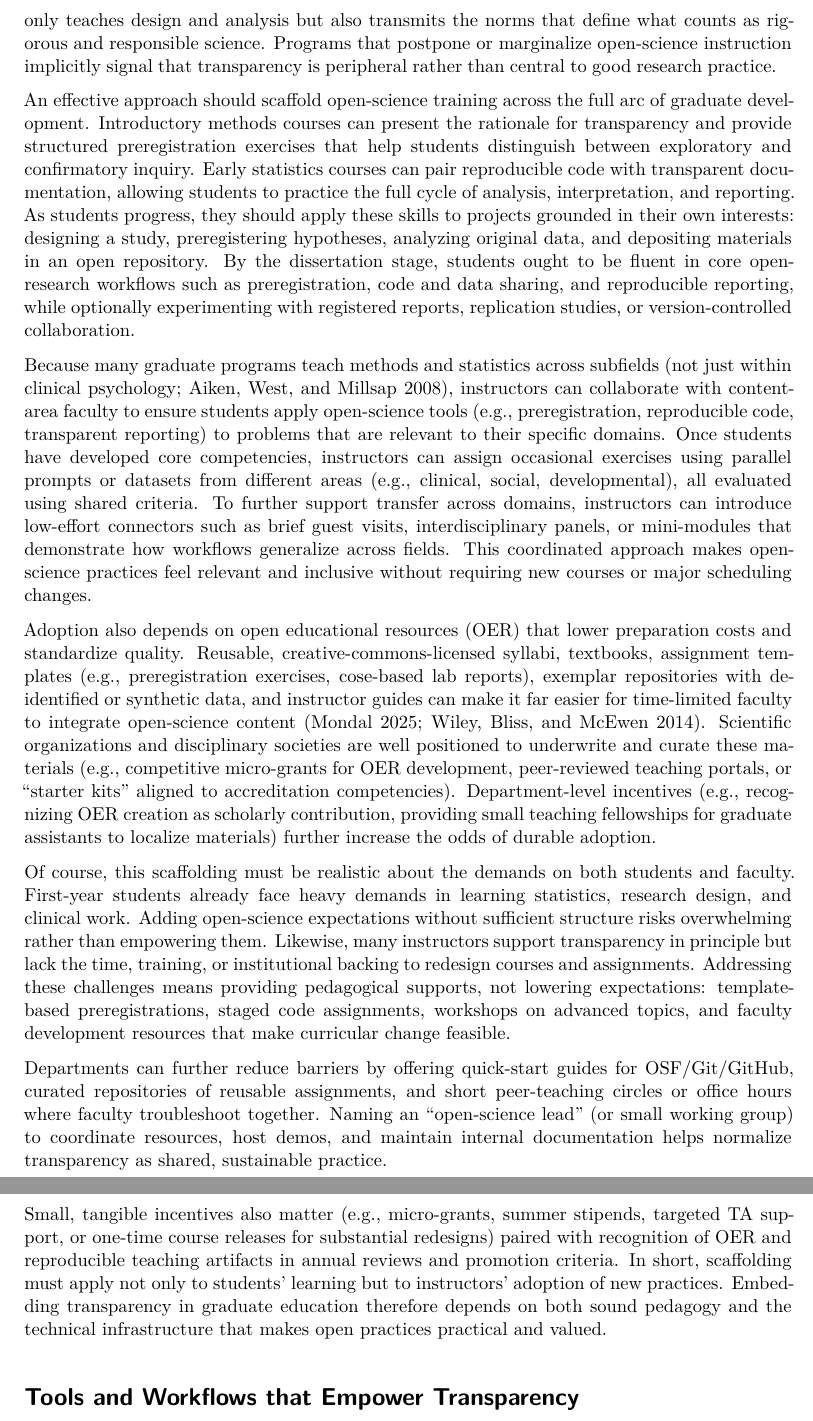
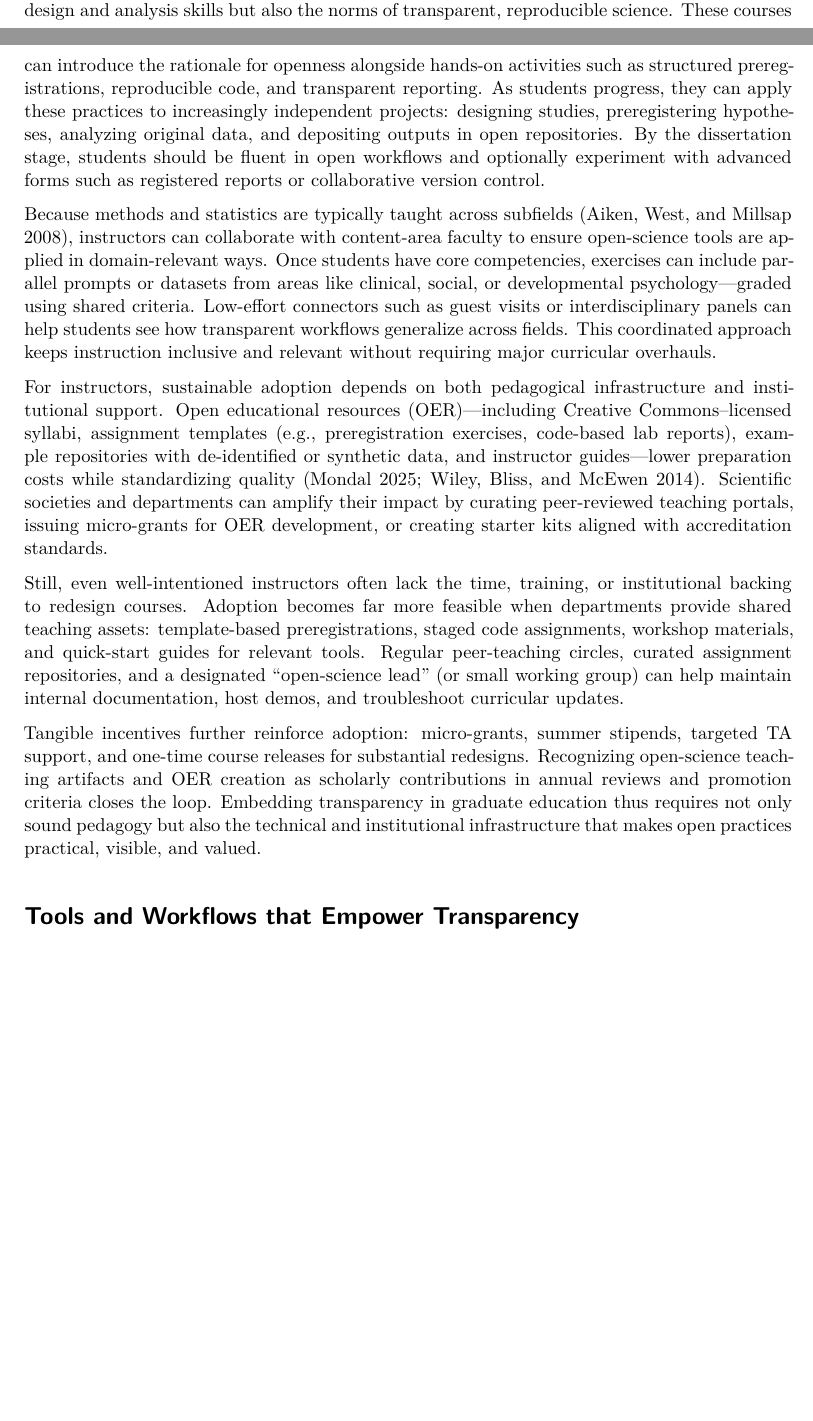
Before and after one commit to jmgirard/cps2025, a Quarto document (manuscript.qmd): two parts of pages 2 and 3 of 8 before the commit and two parts of pages 1 and 2 of 8 after it, joined at a grey line, cut at the place of the change, the shorter picture padded with empty space. Rendered offline with R 4.5, knitr and Pandoc in place of Quarto, then LaTeX, with nearby package versions; drawn as R Markdown's standard PDF in place of the format the file asks for.

Commit message:
small tweaks for flow

```diff
--- a/manuscript.qmd
+++ b/manuscript.qmd
@@ -48,19 +48,15 @@ Writing as a clinical psychologist with a strong computational focus, I take an
 
 # Building Open Science into Graduate Training
 
-If psychology is to prepare the next generation of scientifically rigorous researchers, open-science principles must be woven into the curriculum from the very beginning of graduate education. The first semester plays a disproportionate role in shaping a student's identity as a researcher [@bruss1993; @cruess2015]. Early coursework in methods and statistics not only teaches design and analysis but also transmits the norms that define what counts as rigorous and responsible science. Programs that postpone or marginalize open-science instruction implicitly signal that transparency is peripheral rather than central to good research practice.
+If psychology is to prepare the next generation of scientifically rigorous researchers, open-science principles must be woven into graduate training from the outset. The first semester plays a disproportionate role in shaping a student's professional identity [@bruss1993; @cruess2015], and early methods and statistics courses are key sites for transmitting not only design and analysis skills but also the norms of transparent, reproducible science. These courses can introduce the rationale for openness alongside hands-on activities such as structured preregistrations, reproducible code, and transparent reporting. As students progress, they can apply these practices to increasingly independent projects: designing studies, preregistering hypotheses, analyzing original data, and depositing outputs in open repositories. By the dissertation stage, students should be fluent in open workflows and optionally experiment with advanced forms such as registered reports or collaborative version control.
 
-An effective approach should scaffold open-science training across the full arc of graduate development. Introductory methods courses can present the rationale for transparency and provide structured preregistration exercises that help students distinguish between exploratory and confirmatory inquiry. Early statistics courses can pair reproducible code with transparent documentation, allowing students to practice the full cycle of analysis, interpretation, and reporting. As students progress, they should apply these skills to projects grounded in their own interests: designing a study, preregistering hypotheses, analyzing original data, and depositing materials in an open repository. By the dissertation stage, students ought to be fluent in core open-research workflows such as preregistration, code and data sharing, and reproducible reporting, while optionally experimenting with registered reports, replication studies, or version-controlled collaboration.
+Because methods and statistics are typically taught across subfields [@aiken2008], instructors can collaborate with content-area faculty to ensure open-science tools are applied in domain-relevant ways. Once students have core competencies, exercises can include parallel prompts or datasets from areas like clinical, social, or developmental psychology---graded using shared criteria. Low-effort connectors such as guest visits or interdisciplinary panels can help students see how transparent workflows generalize across fields. This coordinated approach keeps instruction inclusive and relevant without requiring major curricular overhauls.
 
-Because many graduate programs teach methods and statistics across subfields [not just within clinical psychology\; @aiken2008], instructors can collaborate with content-area faculty to ensure students apply open-science tools (e.g., preregistration, reproducible code, transparent reporting) to problems that are relevant to their specific domains. Once students have developed core competencies, instructors can assign occasional exercises using parallel prompts or datasets from different areas (e.g., clinical, social, developmental), all evaluated using shared criteria. To further support transfer across domains, instructors can introduce low-effort connectors such as brief guest visits, interdisciplinary panels, or mini-modules that demonstrate how workflows generalize across fields. This coordinated approach makes open-science practices feel relevant and inclusive without requiring new courses or major scheduling changes.
+For instructors, sustainable adoption depends on both pedagogical infrastructure and institutional support. Open educational resources (OER)---including Creative Commons–licensed syllabi, assignment templates (e.g., preregistration exercises, code-based lab reports), example repositories with de-identified or synthetic data, and instructor guides---lower preparation costs while standardizing quality [@mondal2025; @wiley2014]. Scientific societies and departments can amplify their impact by curating peer-reviewed teaching portals, issuing micro-grants for OER development, or creating starter kits aligned with accreditation standards.
 
-Adoption also depends on open educational resources (OER) that lower preparation costs and standardize quality. Reusable, creative-commons-licensed syllabi, textbooks, assignment templates (e.g., preregistration exercises, cose-based lab reports), exemplar repositories with de-identified or synthetic data, and instructor guides can make it far easier for time-limited faculty to integrate open-science content [@mondal2025; @wiley2014]. Scientific organizations and disciplinary societies are well positioned to underwrite and curate these materials (e.g., competitive micro-grants for OER development, peer-reviewed teaching portals, or "starter kits" aligned to accreditation competencies). Department-level incentives (e.g., recognizing OER creation as scholarly contribution, providing small teaching fellowships for graduate assistants to localize materials) further increase the odds of durable adoption.
+Still, even well-intentioned instructors often lack the time, training, or institutional backing to redesign courses. Adoption becomes far more feasible when departments provide shared teaching assets: template-based preregistrations, staged code assignments, workshop materials, and quick-start guides for relevant tools. Regular peer-teaching circles, curated assignment repositories, and a designated "open-science lead" (or small working group) can help maintain internal documentation, host demos, and troubleshoot curricular updates.
 
-Of course, this scaffolding must be realistic about the demands on both students and faculty. First-year students already face heavy demands in learning statistics, research design, and clinical work. Adding open-science expectations without sufficient structure risks overwhelming rather than empowering them. Likewise, many instructors support transparency in principle but lack the time, training, or institutional backing to redesign courses and assignments. Addressing these challenges means providing pedagogical supports, not lowering expectations: template-based preregistrations, staged code assignments, workshops on advanced topics, and faculty development resources that make curricular change feasible.
-
-Departments can further reduce barriers by offering quick-start guides for OSF/Git/GitHub, curated repositories of reusable assignments, and short peer-teaching circles or office hours where faculty troubleshoot together. Naming an "open-science lead" (or small working group) to coordinate resources, host demos, and maintain internal documentation helps normalize transparency as shared, sustainable practice.
-
-Small, tangible incentives also matter (e.g., micro-grants, summer stipends, targeted TA support, or one-time course releases for substantial redesigns) paired with recognition of OER and reproducible teaching artifacts in annual reviews and promotion criteria. In short, scaffolding must apply not only to students' learning but to instructors' adoption of new practices. Embedding transparency in graduate education therefore depends on both sound pedagogy and the technical infrastructure that makes open practices practical and valued.
+Tangible incentives further reinforce adoption: micro-grants, summer stipends, targeted TA support, and one-time course releases for substantial redesigns. Recognizing open-science teaching artifacts and OER creation as scholarly contributions in annual reviews and promotion criteria closes the loop. Embedding transparency in graduate education thus requires not only sound pedagogy but also the technical and institutional infrastructure that makes open practices practical, visible, and valued.
 
 # Tools and Workflows that Empower Transparency
 
```
Also changed, not shown: manuscript.pdf, manuscript.qmd (4 more changed lines).
